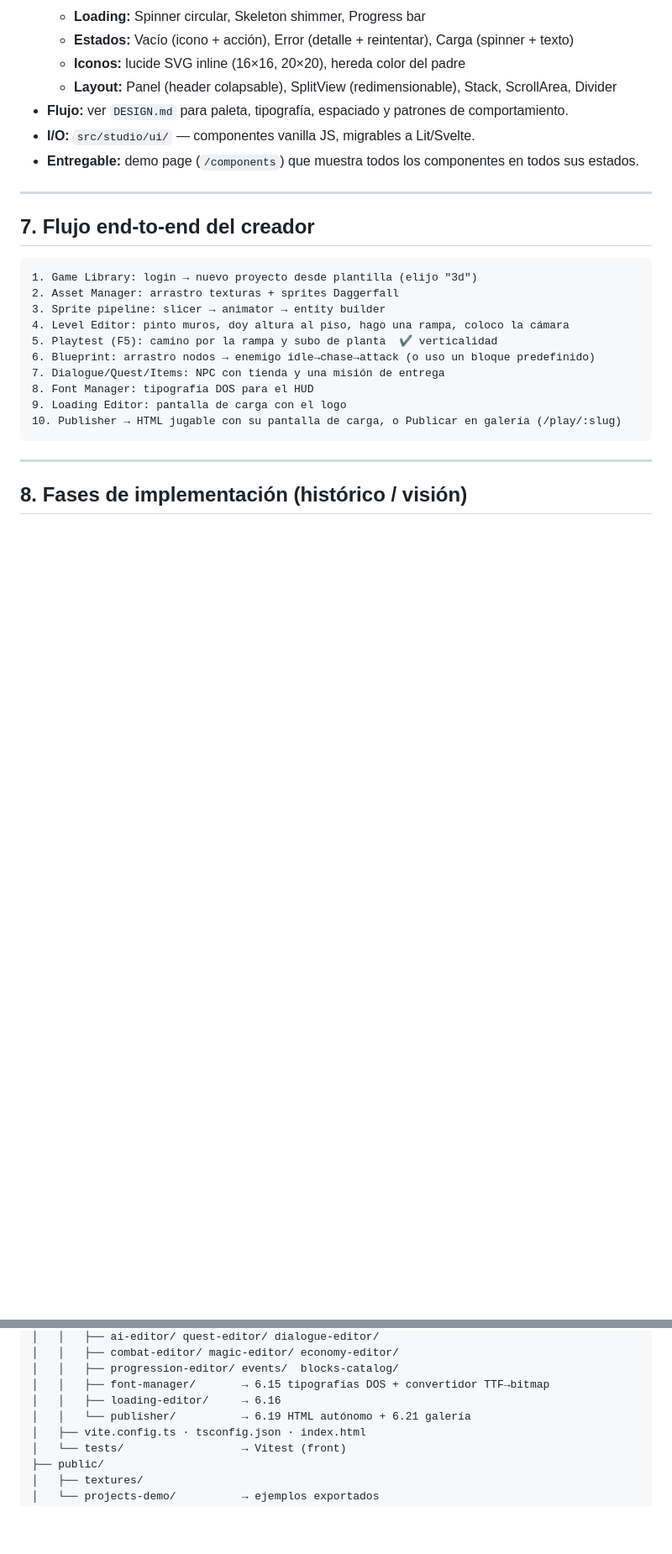
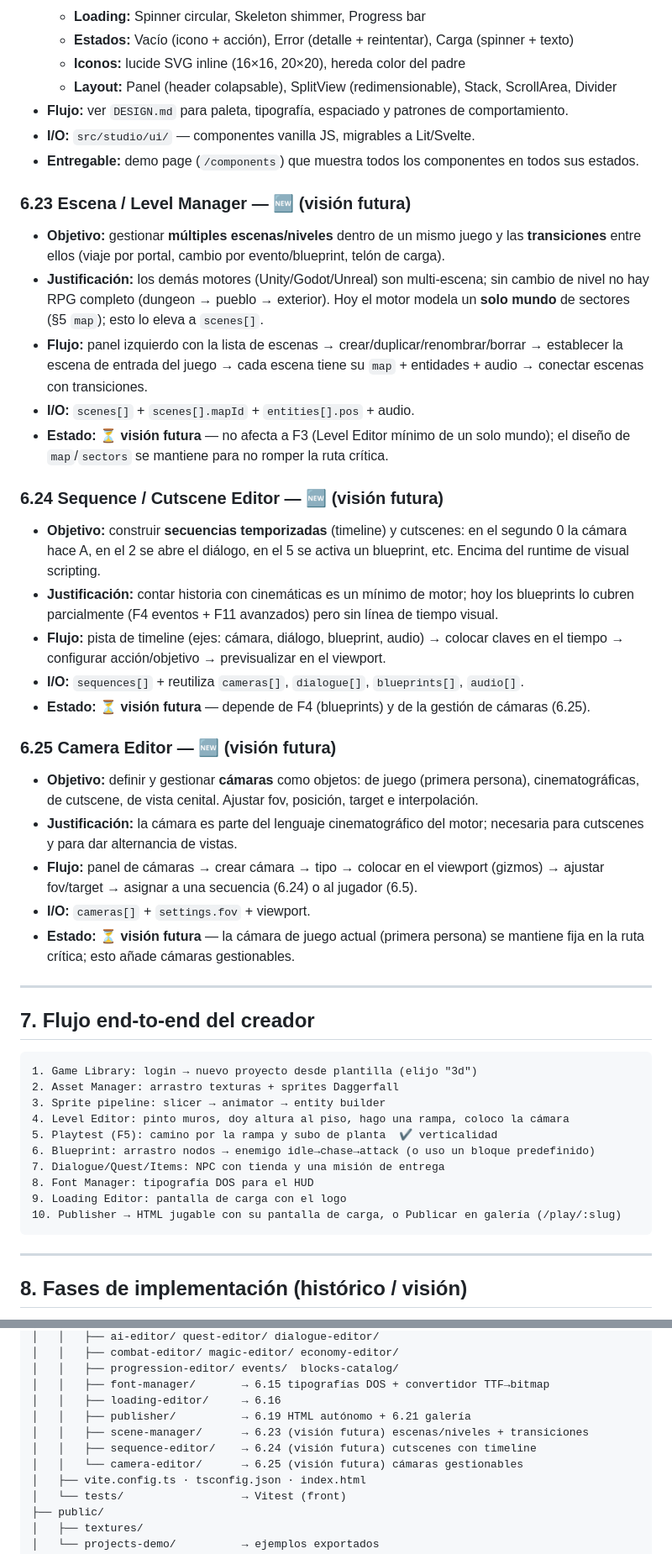
Before and after one commit to CHIMIgb/Iliac-Engine, a Markdown page: ROADMAP.md, 2 parts joined by grey strips. Shown at 84% size. GitHub-like rendering; blank space fills up the shorter version.

Commit message:
docs: anotar minimos de motor (escenas, camaras, secuencias) como vision a largo plazo

```diff
--- a/ROADMAP.md
+++ b/ROADMAP.md
@@ -421,6 +431,27 @@ Para cada una: **objetivo · justificación · flujo de uso · entradas/salidas
 - **I/O:** `src/studio/ui/` — componentes vanilla JS, migrables a Lit/Svelte.
 - **Entregable:** demo page (`/components`) que muestra todos los componentes en todos sus estados.
 
+### 6.23 Escena / Level Manager — 🆕 (visión futura)
+- **Objetivo:** gestionar **múltiples escenas/niveles** dentro de un mismo juego y las **transiciones** entre ellos (viaje por portal, cambio por evento/blueprint, telón de carga).
+- **Justificación:** los demás motores (Unity/Godot/Unreal) son multi-escena; sin cambio de nivel no hay RPG completo (dungeon → pueblo → exterior). Hoy el motor modela un **solo mundo** de sectores (§5 `map`); esto lo eleva a `scenes[]`.
+- **Flujo:** panel izquierdo con la lista de escenas → crear/duplicar/renombrar/borrar → establecer la escena de entrada del juego → cada escena tiene su `map` + entidades + audio → conectar escenas con transiciones.
+- **I/O:** `scenes[]` + `scenes[].mapId` + `entities[].pos` + audio.
+- **Estado:** ⏳ **visión futura** — no afecta a F3 (Level Editor mínimo de un solo mundo); el diseño de `map`/`sectors` se mantiene para no romper la ruta crítica.
+
+### 6.24 Sequence / Cutscene Editor — 🆕 (visión futura)
+- **Objetivo:** construir **secuencias temporizadas** (timeline) y cutscenes: en el segundo 0 la cámara hace A, en el 2 se abre el diálogo, en el 5 se activa un blueprint, etc. Encima del runtime de visual scripting.
+- **Justificación:** contar historia con cinemáticas es un mínimo de motor; hoy los blueprints lo cubren parcialmente (F4 eventos + F11 avanzados) pero sin línea de tiempo visual.
+- **Flujo:** pista de timeline (ejes: cámara, diálogo, blueprint, audio) → colocar claves en el tiempo → configurar acción/objetivo → previsualizar en el viewport.
+- **I/O:** `sequences[]` + reutiliza `cameras[]`, `dialogue[]`, `blueprints[]`, `audio[]`.
+- **Estado:** ⏳ **visión futura** — depende de F4 (blueprints) y de la gestión de cámaras (6.25).
+
+### 6.25 Camera Editor — 🆕 (visión futura)
+- **Objetivo:** definir y gestionar **cámaras** como objetos: de juego (primera persona), cinematográficas, de cutscene, de vista cenital. Ajustar fov, posición, target e interpolación.
+- **Justificación:** la cámara es parte del lenguaje cinematográfico del motor; necesaria para cutscenes y para dar alternancia de vistas.
+- **Flujo:** panel de cámaras → crear cámara → tipo → colocar en el viewport (gizmos) → ajustar fov/target → asignar a una secuencia (6.24) o al jugador (6.5).
+- **I/O:** `cameras[]` + `settings.fov` + viewport.
+- **Estado:** ⏳ **visión futura** — la cámara de juego actual (primera persona) se mantiene fija en la ruta crítica; esto añade cámaras gestionables.
+
 ---
 
 ## 7. Flujo end-to-end del creador
@@ -512,7 +543,10 @@ raycastjs/
 │   │   ├── progression-editor/ events/  blocks-catalog/
 │   │   ├── font-manager/       → 6.15 tipografías DOS + convertidor TTF→bitmap
 │   │   ├── loading-editor/     → 6.16
-│   │   └── publisher/          → 6.19 HTML autónomo + 6.21 galería
+│   │   ├── publisher/          → 6.19 HTML autónomo + 6.21 galería
+│   │   ├── scene-manager/      → 6.23 (visión futura) escenas/niveles + transiciones
+│   │   ├── sequence-editor/    → 6.24 (visión futura) cutscenes con timeline
+│   │   └── camera-editor/      → 6.25 (visión futura) cámaras gestionables
 │   ├── vite.config.ts · tsconfig.json · index.html
 │   └── tests/                  → Vitest (front)
 ├── public/
```
Also changed, not shown: other parts of ROADMAP.md (+15 -1 lines).
